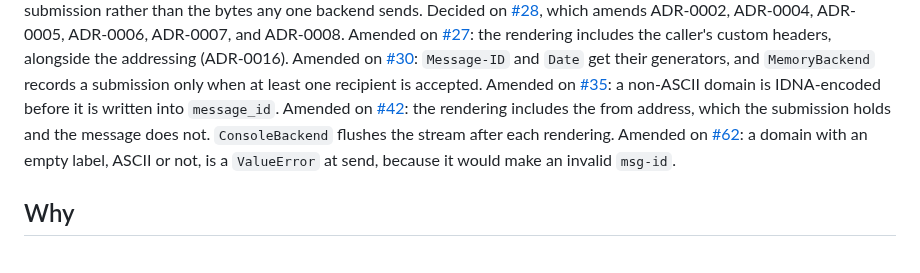
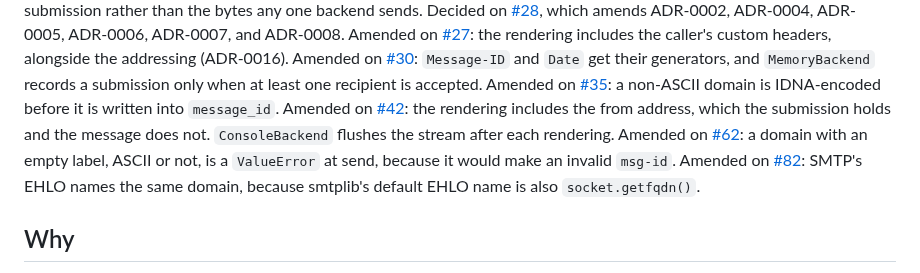
Before and after one commit to ozanozbeker/epistole, a Markdown page: docs/adr/0015-transports-receive-a-submission.md, the part around the change. GitHub-like rendering.

Commit message:
docs: record the EHLO name in ADR-0015

```diff
--- a/docs/adr/0015-transports-receive-a-submission.md
+++ b/docs/adr/0015-transports-receive-a-submission.md
@@ -11,6 +11,7 @@ Amended on [#30](https://github.com/ozanozbeker/epistole/issues/30): `Message-ID
 Amended on [#35](https://github.com/ozanozbeker/epistole/issues/35): a non-ASCII domain is IDNA-encoded before it is written into `message_id`.
 Amended on [#42](https://github.com/ozanozbeker/epistole/issues/42): the rendering includes the from address, which the submission holds and the message does not. `ConsoleBackend` flushes the stream after each rendering.
 Amended on [#62](https://github.com/ozanozbeker/epistole/issues/62): a domain with an empty label, ASCII or not, is a `ValueError` at send, because it would make an invalid `msg-id`.
+Amended on [#82](https://github.com/ozanozbeker/epistole/pull/82): SMTP's EHLO names the same domain, because smtplib's default EHLO name is also `socket.getfqdn()`.
 
 ## Why
 
```
